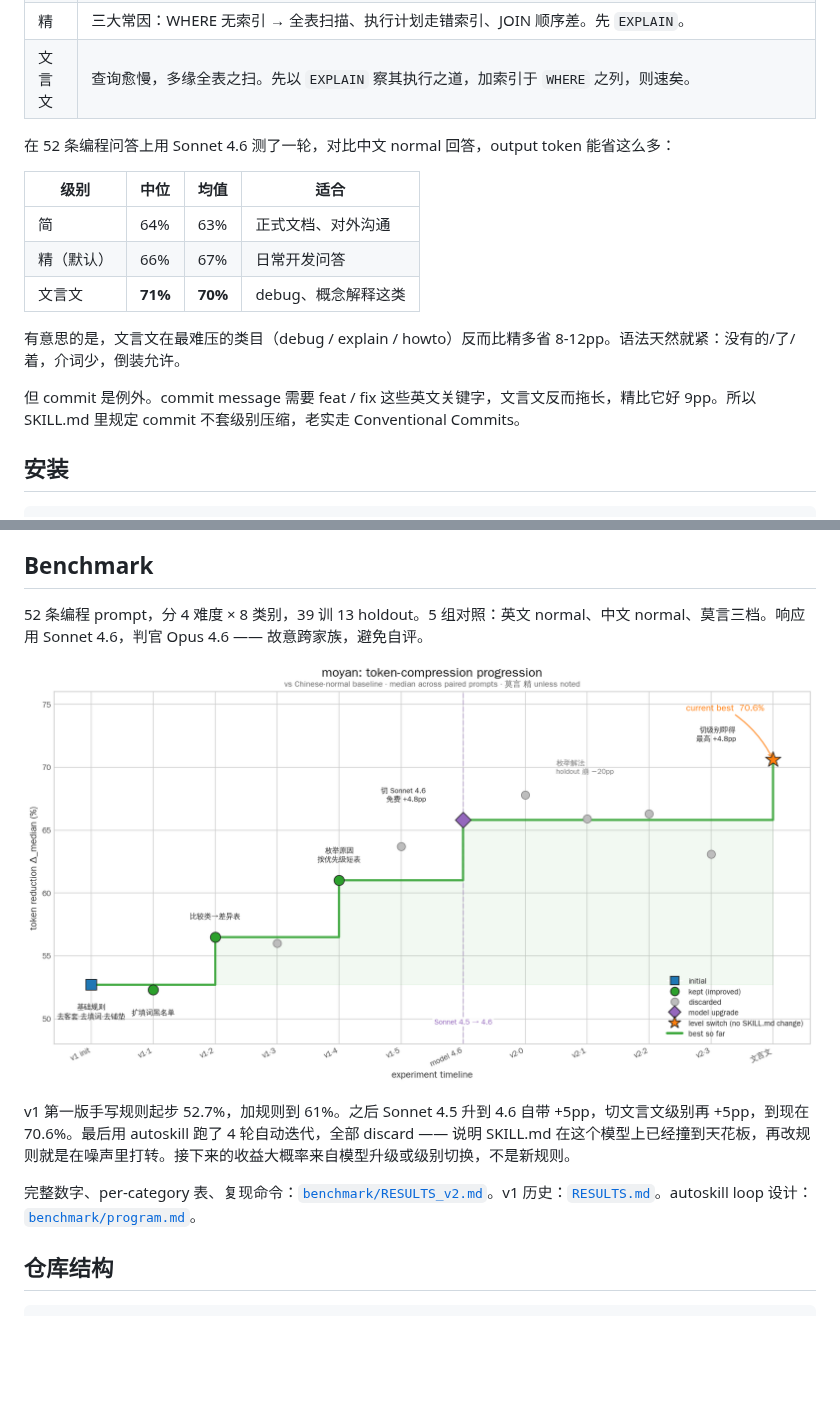
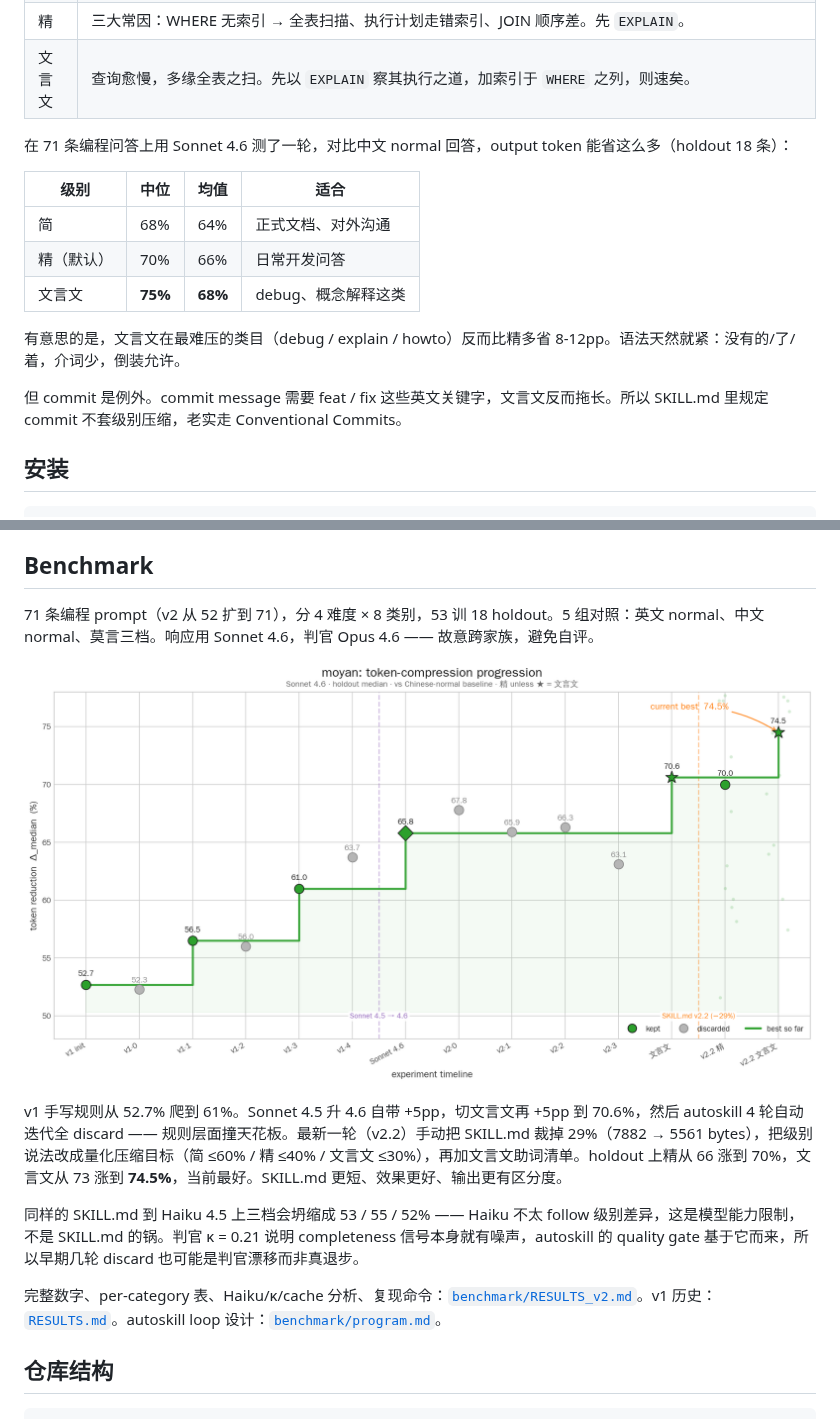
Before and after one commit to jaceyang97/moyan, a Markdown page: README.md, 2 parts joined by grey strips. Drawn GitHub-style; pictures changed too: docs/progression.png; blank space fills up the shorter version.

Commit message:
docs: refresh README + progression chart with v2.2 / Track B+C
README:
- Update holdout numbers to 71-prompt Sonnet 4.6 run (简 68% / 精 70% / 文言文 75%)
- Add Track B+C narrative: Haiku collapse, judge κ=0.21, SKILL.md −29% trim

plot.py:
- Extend timeline with v2.2 精 (70.0) and v2.2 文言文 (74.5) entries
- Number label above every dot; shrink legend from 5 items to 3
- Add per-prompt scatter cloud for current-best entries (from local traces)
- Dual dividers: Sonnet 4.5→4.6 and SKILL.md v2.2 (−29%)

```diff
--- a/README.md
+++ b/README.md
@@ -15,17 +15,17 @@
 | 精 | 三大常因：WHERE 无索引 → 全表扫描、执行计划走错索引、JOIN 顺序差。先 `EXPLAIN`。 |
 | 文言文 | 查询愈慢，多缘全表之扫。先以 `EXPLAIN` 察其执行之道，加索引于 `WHERE` 之列，则速矣。 |
 
-在 52 条编程问答上用 Sonnet 4.6 测了一轮，对比中文 normal 回答，output token 能省这么多：
+在 71 条编程问答上用 Sonnet 4.6 测了一轮，对比中文 normal 回答，output token 能省这么多（holdout 18 条）：
 
 | 级别 | 中位 | 均值 | 适合 |
 |---|---|---|---|
-| 简 | 64% | 63% | 正式文档、对外沟通 |
-| 精（默认）| 66% | 67% | 日常开发问答 |
-| 文言文 | **71%** | **70%** | debug、概念解释这类 |
+| 简 | 68% | 64% | 正式文档、对外沟通 |
+| 精（默认）| 70% | 66% | 日常开发问答 |
+| 文言文 | **75%** | **68%** | debug、概念解释这类 |
 
 有意思的是，文言文在最难压的类目（debug / explain / howto）反而比精多省 8-12pp。语法天然就紧：没有的/了/着，介词少，倒装允许。
 
-但 commit 是例外。commit message 需要 feat / fix 这些英文关键字，文言文反而拖长，精比它好 9pp。所以 SKILL.md 里规定 commit 不套级别压缩，老实走 Conventional Commits。
+但 commit 是例外。commit message 需要 feat / fix 这些英文关键字，文言文反而拖长。所以 SKILL.md 里规定 commit 不套级别压缩，老实走 Conventional Commits。
 
 ## 安装
 
@@ -54,13 +54,15 @@ git clone https://github.com/jaceyang97/moyan ~/.claude/plugins/moyan
 
 ## Benchmark
 
-52 条编程 prompt，分 4 难度 × 8 类别，39 训 13 holdout。5 组对照：英文 normal、中文 normal、莫言三档。响应用 Sonnet 4.6，判官 Opus 4.6 —— 故意跨家族，避免自评。
+71 条编程 prompt（v2 从 52 扩到 71），分 4 难度 × 8 类别，53 训 18 holdout。5 组对照：英文 normal、中文 normal、莫言三档。响应用 Sonnet 4.6，判官 Opus 4.6 —— 故意跨家族，避免自评。
 
 ![progression](docs/progression.png)
 
-v1 第一版手写规则起步 52.7%，加规则到 61%。之后 Sonnet 4.5 升到 4.6 自带 +5pp，切文言文级别再 +5pp，到现在 70.6%。最后用 autoskill 跑了 4 轮自动迭代，全部 discard —— 说明 SKILL.md 在这个模型上已经撞到天花板，再改规则就是在噪声里打转。接下来的收益大概率来自模型升级或级别切换，不是新规则。
+v1 手写规则从 52.7% 爬到 61%。Sonnet 4.5 升 4.6 自带 +5pp，切文言文再 +5pp 到 70.6%，然后 autoskill 4 轮自动迭代全 discard —— 规则层面撞天花板。最新一轮（v2.2）手动把 SKILL.md 裁掉 29%（7882 → 5561 bytes），把级别说法改成量化压缩目标（简 ≤60% / 精 ≤40% / 文言文 ≤30%），再加文言文助词清单。holdout 上精从 66 涨到 70%，文言文从 73 涨到 **74.5%**，当前最好。SKILL.md 更短、效果更好、输出更有区分度。
 
-完整数字、per-category 表、复现命令：[`benchmark/RESULTS_v2.md`](benchmark/RESULTS_v2.md)。v1 历史：[`RESULTS.md`](benchmark/RESULTS.md)。autoskill loop 设计：[`benchmark/program.md`](benchmark/program.md)。
+同样的 SKILL.md 到 Haiku 4.5 上三档会坍缩成 53 / 55 / 52% —— Haiku 不太 follow 级别差异，这是模型能力限制，不是 SKILL.md 的锅。判官 κ = 0.21 说明 completeness 信号本身就有噪声，autoskill 的 quality gate 基于它而来，所以早期几轮 discard 也可能是判官漂移而非真退步。
+
+完整数字、per-category 表、Haiku/κ/cache 分析、复现命令：[`benchmark/RESULTS_v2.md`](benchmark/RESULTS_v2.md)。v1 历史：[`RESULTS.md`](benchmark/RESULTS.md)。autoskill loop 设计：[`benchmark/program.md`](benchmark/program.md)。
 
 ## 仓库结构
 
```
Also changed, not shown: 1 other file.
